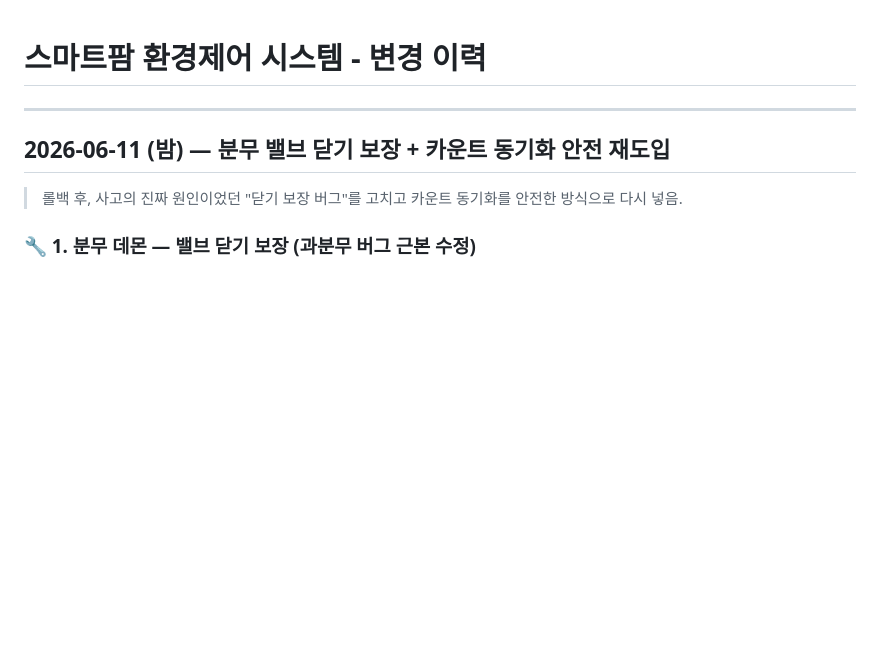
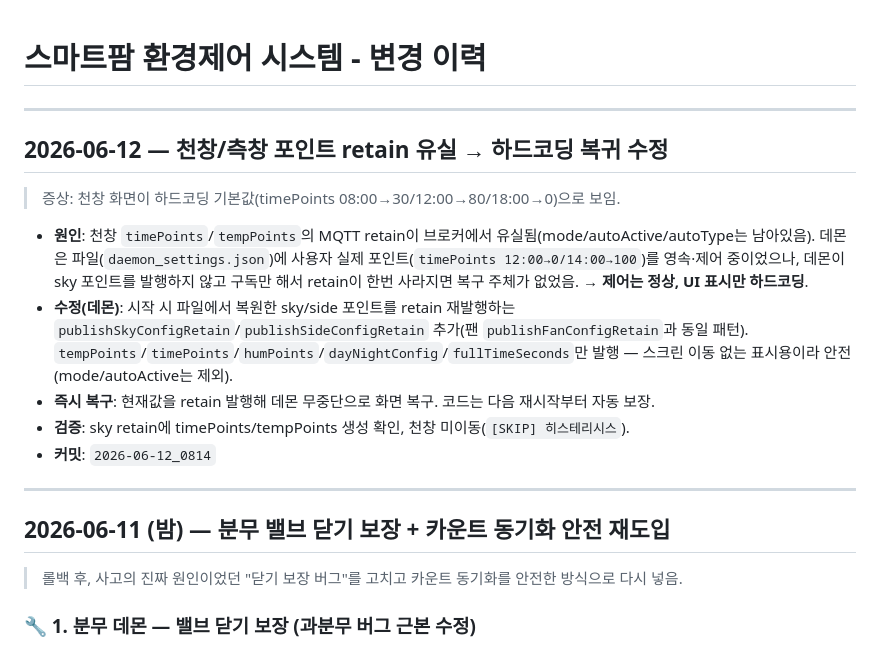
Before and after one commit to dolkim85/tansaeng, a Markdown page: CHANGELOG.md, the part around the change. Rendered like a GitHub page; blank space fills up the shorter version.

Commit message:
2026-06-12_0814 CHANGELOG - 천창/측창 포인트 retain 유실 수정 기록
Co-Authored-By: Claude Opus 4.8 <noreply@anthropic.com>

```diff
--- a/CHANGELOG.md
+++ b/CHANGELOG.md
@@ -1,4 +1,16 @@
 # 스마트팜 환경제어 시스템 - 변경 이력
+
+---
+
+## 2026-06-12 — 천창/측창 포인트 retain 유실 → 하드코딩 복귀 수정
+
+> 증상: 천창 화면이 하드코딩 기본값(timePoints 08:00→30/12:00→80/18:00→0)으로 보임.
+
+- **원인**: 천창 `timePoints`/`tempPoints`의 MQTT retain이 브로커에서 유실됨(mode/autoActive/autoType는 남아있음). 데몬은 파일(`daemon_settings.json`)에 사용자 실제 포인트(`timePoints 12:00→0/14:00→100`)를 영속·제어 중이었으나, 데몬이 sky 포인트를 발행하지 않고 구독만 해서 retain이 한번 사라지면 복구 주체가 없었음. → **제어는 정상, UI 표시만 하드코딩**.
+- **수정(데몬)**: 시작 시 파일에서 복원한 sky/side 포인트를 retain 재발행하는 `publishSkyConfigRetain`/`publishSideConfigRetain` 추가(팬 `publishFanConfigRetain`과 동일 패턴). `tempPoints`/`timePoints`/`humPoints`/`dayNightConfig`/`fullTimeSeconds`만 발행 — 스크린 이동 없는 표시용이라 안전(mode/autoActive는 제외).
+- **즉시 복구**: 현재값을 retain 발행해 데몬 무중단으로 화면 복구. 코드는 다음 재시작부터 자동 보장.
+- **검증**: sky retain에 timePoints/tempPoints 생성 확인, 천창 미이동(`[SKIP] 히스테리시스`).
+- **커밋**: `2026-06-12_0814`
 
 ---
 
```
